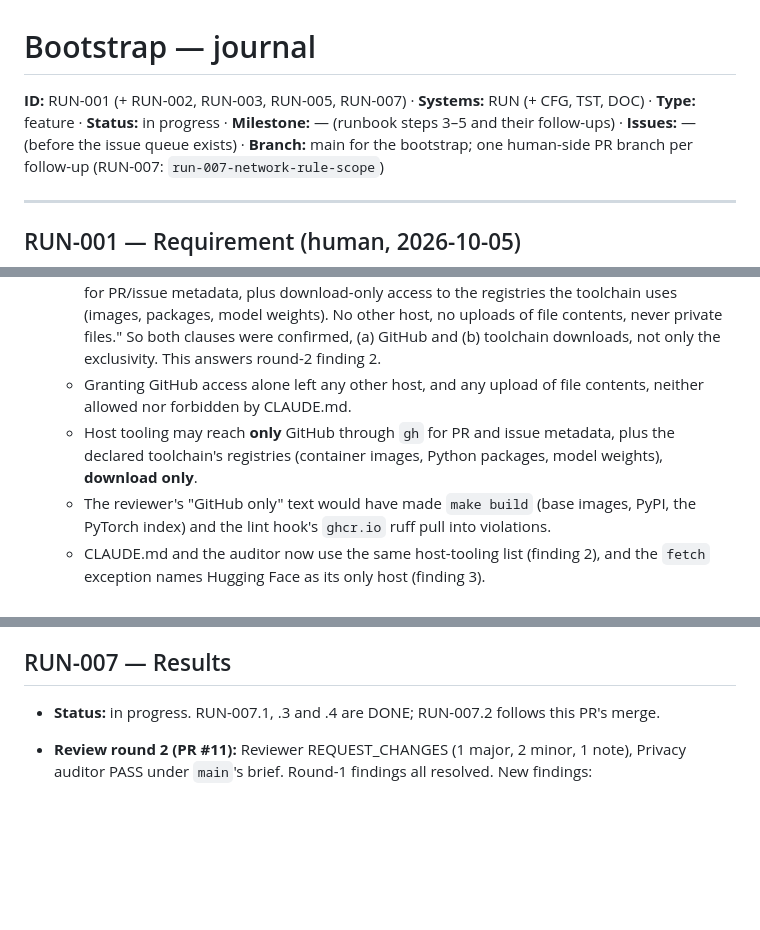
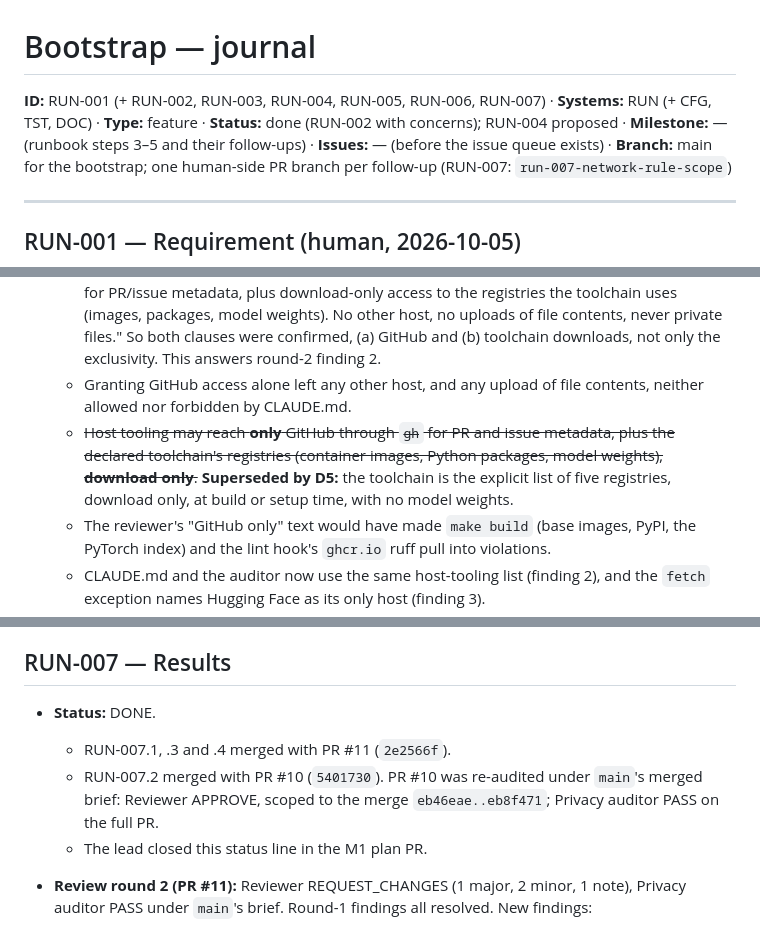
Before and after one commit to ComeGalletas/file-sorter, a Markdown page: docs/journals/bootstrap_journal.md, 3 parts joined by grey strips. GitHub-like rendering; blank space fills up the shorter version.

```diff
--- a/docs/journals/bootstrap_journal.md
+++ b/docs/journals/bootstrap_journal.md
@@ -1,6 +1,6 @@
 # Bootstrap — journal
 
-**ID:** RUN-001 (+ RUN-002, RUN-003, RUN-005, RUN-007) · **Systems:** RUN (+ CFG, TST, DOC) · **Type:** feature · **Status:** in progress · **Milestone:** — (runbook steps 3–5 and their follow-ups) ·
+**ID:** RUN-001 (+ RUN-002, RUN-003, RUN-004, RUN-005, RUN-006, RUN-007) · **Systems:** RUN (+ CFG, TST, DOC) · **Type:** feature · **Status:** done (RUN-002 with concerns); RUN-004 proposed · **Milestone:** — (runbook steps 3–5 and their follow-ups) ·
 **Issues:** — (before the issue queue exists) · **Branch:** main for the bootstrap; one human-side PR branch per follow-up (RUN-007: `run-007-network-rule-scope`)
 
 ---
@@ -521,7 +522,7 @@
 - **RUN-007.D4:** **The host-tooling clause is exclusive, and it names the toolchain downloads** (PR #11 review round 1, finding 1).
   - **What the human confirmed**, on 2026-10-06, by choosing this option: "Only GitHub via gh for PR/issue metadata, plus download-only access to the registries the toolchain uses (images, packages, model weights). No other host, no uploads of file contents, never private files." So both clauses were confirmed, (a) GitHub and (b) toolchain downloads, not only the exclusivity. This answers round-2 finding 2.
   - Granting GitHub access alone left any other host, and any upload of file contents, neither allowed nor forbidden by CLAUDE.md.
-  - Host tooling may reach **only** GitHub through `gh` for PR and issue metadata, plus the declared toolchain's registries (container images, Python packages, model weights), **download only**.
+  - ~~Host tooling may reach **only** GitHub through `gh` for PR and issue metadata, plus the declared toolchain's registries (container images, Python packages, model weights), **download only**.~~ **Superseded by D5:** the toolchain is the explicit list of five registries, download only, at build or setup time, with no model weights.
   - The reviewer's "GitHub only" text would have made `make build` (base images, PyPI, the PyTorch index) and the lint hook's `ghcr.io` ruff pull into violations.
   - CLAUDE.md and the auditor now use the same host-tooling list (finding 2), and the `fetch` exception names Hugging Face as its only host (finding 3).
 - **RUN-007.D5:** **The toolchain is an explicit list: Docker Hub, `ghcr.io`, the Debian package archive, PyPI and `download.pytorch.org`** (PR #11 review round 2, finding 1; list confirmed by the human on 2026-10-06).
@@ -540,7 +541,10 @@
 
 ## RUN-007 — Results
 
-- **Status:** in progress. RUN-007.1, .3 and .4 are DONE; RUN-007.2 follows this PR's merge.
+- **Status:** DONE.
+  - RUN-007.1, .3 and .4 merged with PR #11 (`2e2566f`).
+  - RUN-007.2 merged with PR #10 (`5401730`). PR #10 was re-audited under `main`'s merged brief: Reviewer APPROVE, scoped to the merge `eb46eae..eb8f471`; Privacy auditor PASS on the full PR.
+  - The lead closed this status line in the M1 plan PR.
 - **Review round 2 (PR #11):** Reviewer REQUEST_CHANGES (1 major, 2 minor, 1 note), Privacy auditor PASS under `main`'s brief. Round-1 findings all resolved. New findings:
   1. the toolchain was undefined;
   2. what the human confirmed was unclear;
```
Also changed, not shown: other parts of docs/journals/bootstrap_journal.md (+1 -0 lines), docs/journals/INDEX.md (+13 -2 lines).
